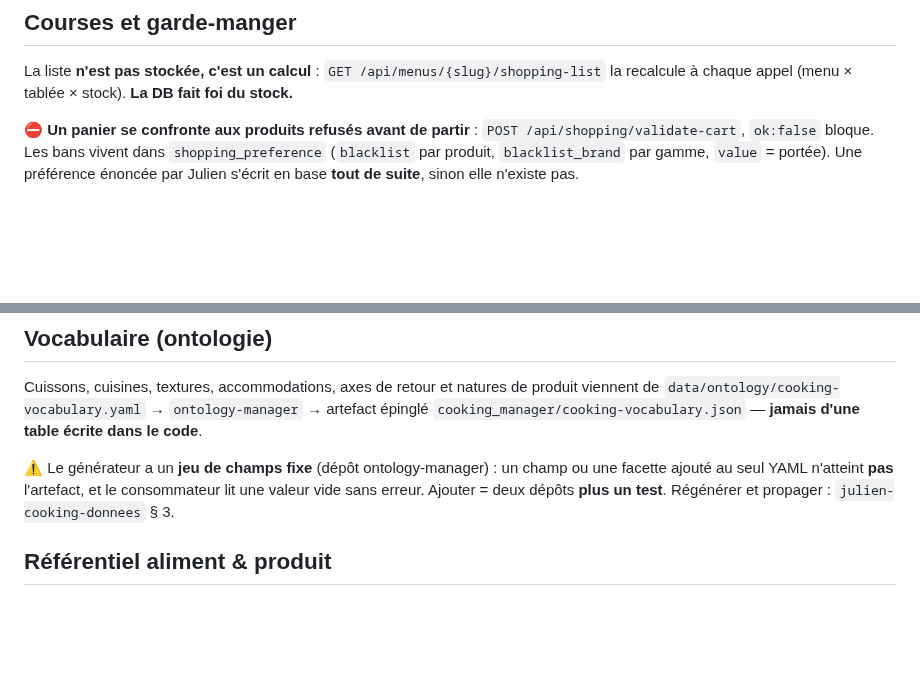
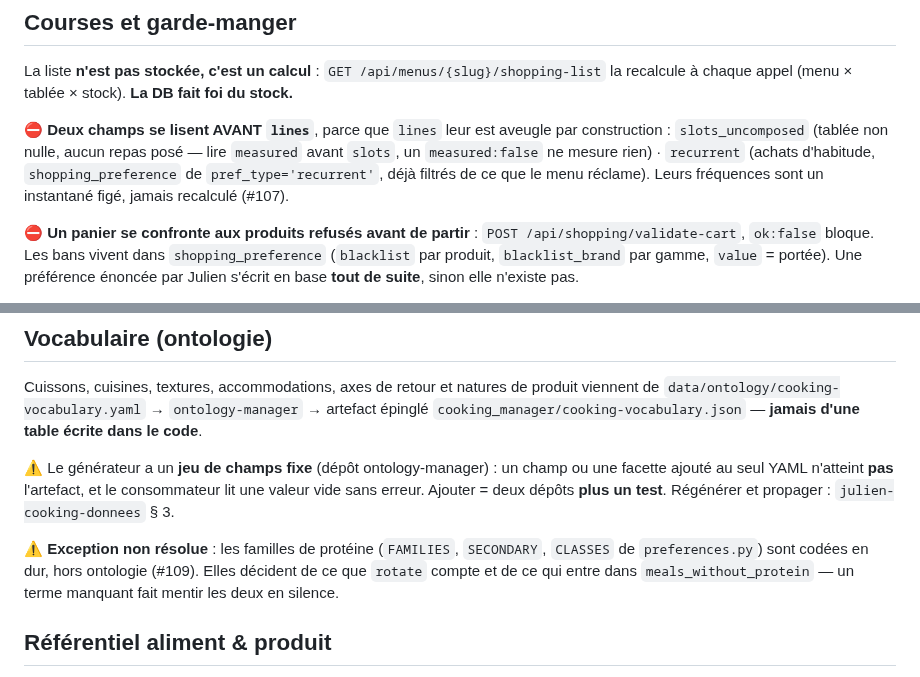
Before and after one commit to theflysurfer/cooking-manager-2, a Markdown page: CLAUDE.md, 2 parts joined by grey strips. GitHub-like rendering; blank space fills up the shorter version.

Commit message:
docs(CLAUDE.md): l'ordre de lecture des deux nouveaux champs de shopping-list

```diff
--- a/CLAUDE.md
+++ b/CLAUDE.md
@@ -97,6 +97,12 @@ dans `CONTEXT_REQUIRED` (ADR 0007). Lire, jamais recopier : `/api/preferences`
 La liste **n'est pas stockée, c'est un calcul** : `GET /api/menus/{slug}/shopping-list` la
 recalcule à chaque appel (menu × tablée × stock). **La DB fait foi du stock.**
 
+⛔ **Deux champs se lisent AVANT `lines`**, parce que `lines` leur est aveugle par
+construction : `slots_uncomposed` (tablée non nulle, aucun repas posé — lire `measured`
+avant `slots`, un `measured:false` ne mesure rien) · `recurrent` (achats d'habitude,
+`shopping_preference` de `pref_type='recurrent'`, déjà filtrés de ce que le menu réclame).
+Leurs fréquences sont un instantané figé, jamais recalculé (#107).
+
 ⛔ **Un panier se confronte aux produits refusés avant de partir** :
 `POST /api/shopping/validate-cart`, `ok:false` bloque. Les bans vivent dans
 `shopping_preference` (`blacklist` par produit, `blacklist_brand` par gamme, `value` = portée).
@@ -132,6 +138,11 @@ Cuissons, cuisines, textures, accommodations, axes de retour et natures de produ
 ajouté au seul YAML n'atteint **pas** l'artefact, et le consommateur lit une valeur vide sans
 erreur. Ajouter = deux dépôts **plus un test**. Régénérer et propager :
 `julien-cooking-donnees` § 3.
+
+⚠️ **Exception non résolue** : les familles de protéine (`FAMILIES`, `SECONDARY`, `CLASSES`
+de `preferences.py`) sont codées en dur, hors ontologie (#109). Elles décident de ce que
+`rotate` compte et de ce qui entre dans `meals_without_protein` — un terme manquant fait
+mentir les deux en silence.
 
 ## Référentiel aliment & produit
 
```
